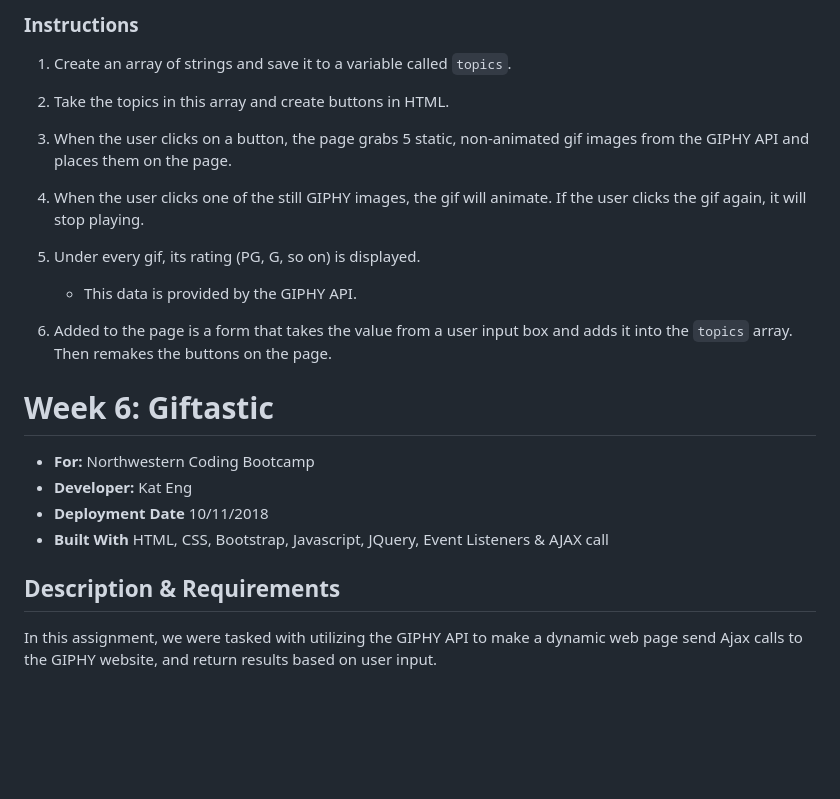
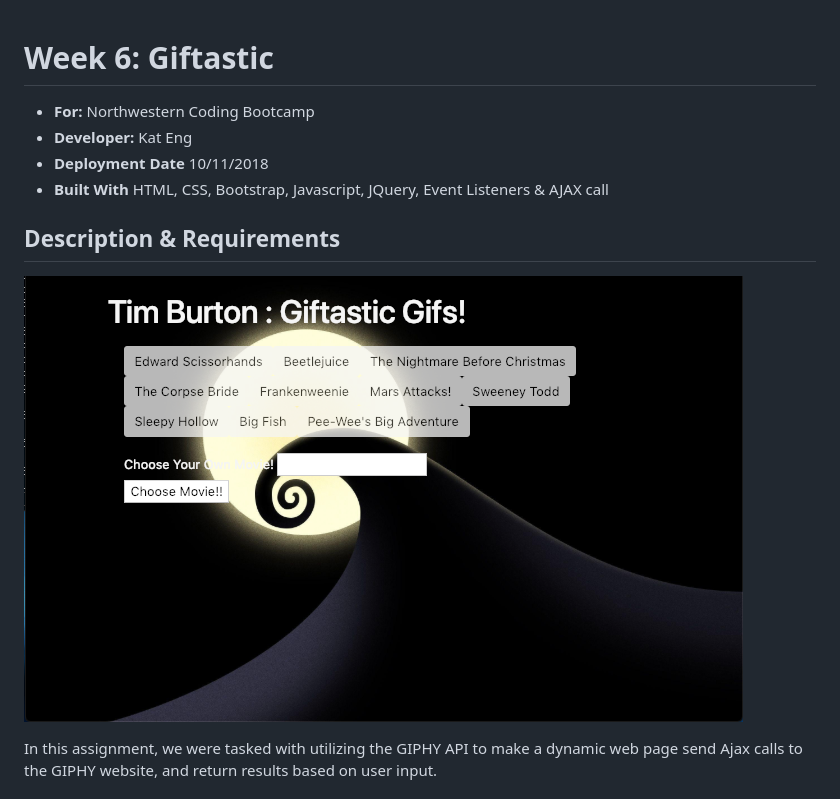
Before and after one commit to kat3ng/Giftastic, a Markdown page: README.md, the part around one of its changes. Rendered like a GitHub page; pictures changed too: assets/img/giftastic.png (added); blank space fills up the shorter version.

```diff
--- a/README.md
+++ b/README.md
@@ -1,22 +1,3 @@
-
-
-### Instructions
-
-1. Create an array of strings and save it to a variable called `topics`.
-
-2. Take the topics in this array and create buttons in HTML.
-
-3. When the user clicks on a button, the page grabs 5 static, non-animated gif images from the GIPHY API and places them on the page.
-
-4. When the user clicks one of the still GIPHY images, the gif will animate. If the user clicks the gif again, it will stop playing.
-
-5. Under every gif, its rating (PG, G, so on) is displayed.
-   * This data is provided by the GIPHY API.
-
-6. Added to the page is a form that takes the value from a user input box and adds it into the `topics` array.
-Then remakes the buttons on the page.
-
-
 # Week 6: Giftastic
 - **For:** Northwestern Coding Bootcamp
 - **Developer:** Kat Eng
@@ -25,6 +6,7 @@ Then remakes the buttons on the page.
 
 
 ## Description & Requirements
+   ![giftastic](/assets/img/giftastic.png)
 
 In this assignment, we were tasked with utilizing the GIPHY API to make a dynamic web page send Ajax calls to the GIPHY website, and return results based on user input.
 
```
Also changed, not shown: other parts of README.md (+8 -17 lines), assets/img/coraline.png (added), assets/img/populate-gifs.png (added), assets/img/user_button.png (added), 2 other files.
